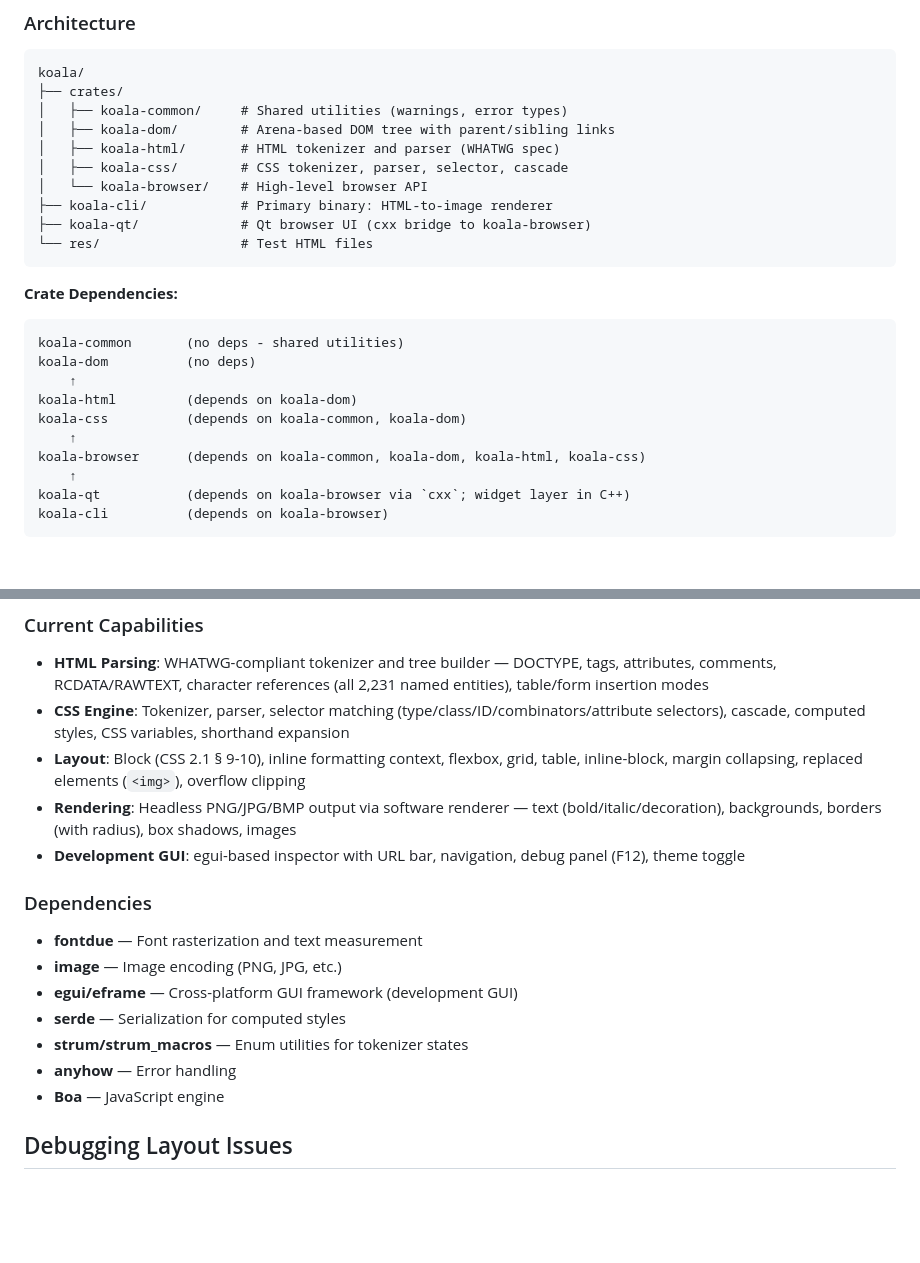
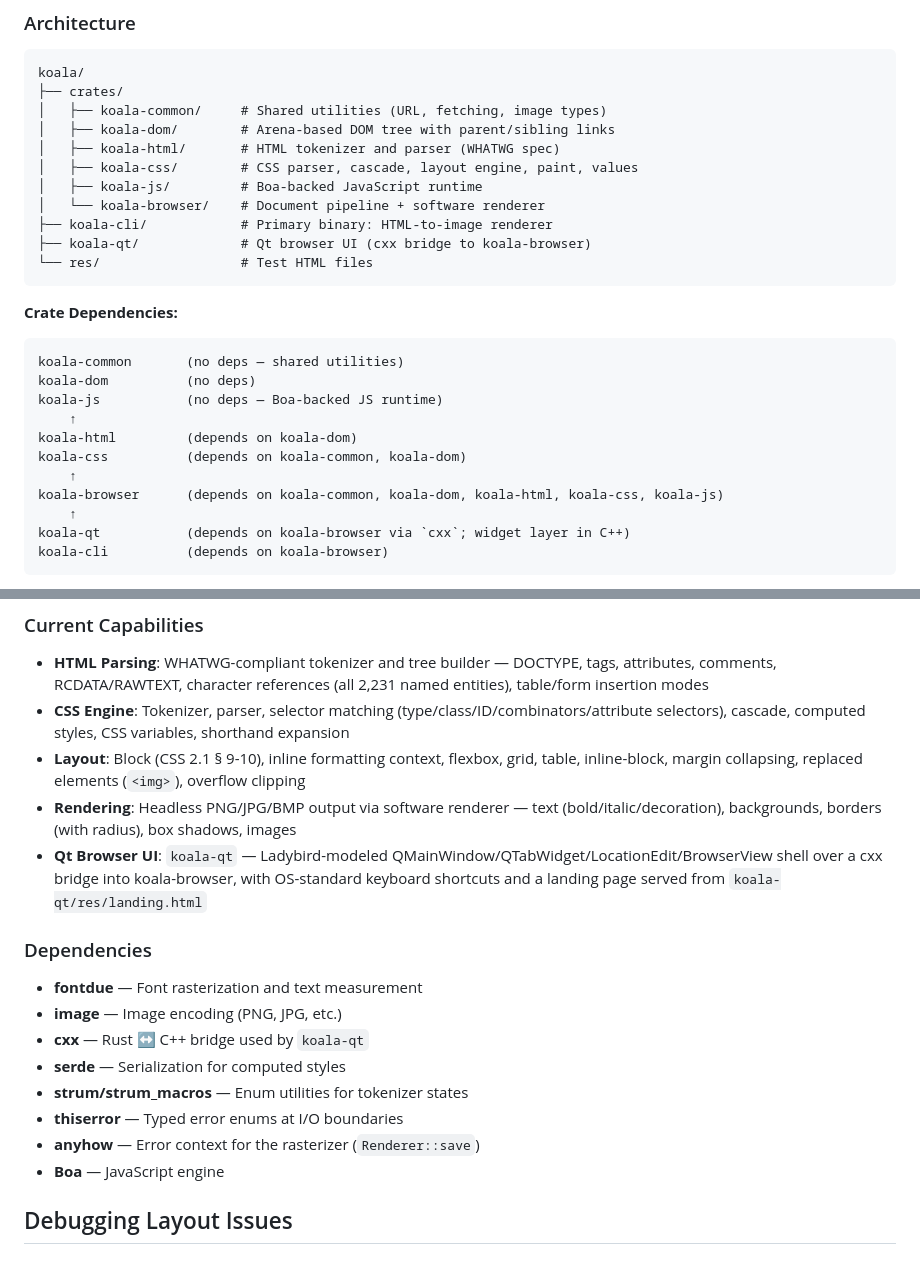
Before and after one commit to AlvinKuruvilla/koala, a Markdown page: CLAUDE.md, 2 parts joined by grey strips. Rendered like a GitHub page; blank space fills up the shorter version.

Commit message:
docs: refresh architecture tree and dependency list
Post-koala-gui removal cleanup flagged by the Alice review:

- Architecture tree was missing `koala-js/` and still described
  `koala-css` as just "tokenizer, parser, selector, cascade" —
  layout, paint, and style values also live there today
- `koala-css/` description updated to reflect the actual module
  contents (which the pending architecture refactor would split)
- Dependency graph updated to include `koala-js` and to show the
  edge from `koala-browser → koala-js`
- "Current Capabilities" section replaced the stale
  "Development GUI" bullet (egui-based koala-gui was deleted in
  b7b9b60) with a description of `koala-qt`
- Dependency list dropped `egui/eframe` (removed from the workspace)
  and added `cxx` and `thiserror` to match the actual Cargo.toml

Co-Authored-By: Claude Opus 4.6 (1M context) <noreply@anthropic.com>

````diff
--- a/CLAUDE.md
+++ b/CLAUDE.md
@@ -168,11 +168,12 @@ Focus on what you're working on *now*. Don't try to implement everything in one
 ```
 koala/
 ├── crates/
-│   ├── koala-common/     # Shared utilities (warnings, error types)
+│   ├── koala-common/     # Shared utilities (URL, fetching, image types)
 │   ├── koala-dom/        # Arena-based DOM tree with parent/sibling links
 │   ├── koala-html/       # HTML tokenizer and parser (WHATWG spec)
-│   ├── koala-css/        # CSS tokenizer, parser, selector, cascade
-│   └── koala-browser/    # High-level browser API
+│   ├── koala-css/        # CSS parser, cascade, layout engine, paint, values
+│   ├── koala-js/         # Boa-backed JavaScript runtime
+│   └── koala-browser/    # Document pipeline + software renderer
 ├── koala-cli/            # Primary binary: HTML-to-image renderer
 ├── koala-qt/             # Qt browser UI (cxx bridge to koala-browser)
 └── res/                  # Test HTML files
@@ -180,13 +181,14 @@ koala/
 
 **Crate Dependencies:**
 ```
-koala-common       (no deps - shared utilities)
+koala-common       (no deps — shared utilities)
 koala-dom          (no deps)
+koala-js           (no deps — Boa-backed JS runtime)
     ↑
 koala-html         (depends on koala-dom)
 koala-css          (depends on koala-common, koala-dom)
     ↑
-koala-browser      (depends on koala-common, koala-dom, koala-html, koala-css)
+koala-browser      (depends on koala-common, koala-dom, koala-html, koala-css, koala-js)
     ↑
 koala-qt           (depends on koala-browser via `cxx`; widget layer in C++)
 koala-cli          (depends on koala-browser)
@@ -211,16 +213,17 @@ The `DomTree` uses arena-based allocation with `NodeId` indices for O(1) travers
 - **CSS Engine**: Tokenizer, parser, selector matching (type/class/ID/combinators/attribute selectors), cascade, computed styles, CSS variables, shorthand expansion
 - **Layout**: Block (CSS 2.1 § 9-10), inline formatting context, flexbox, grid, table, inline-block, margin collapsing, replaced elements (`<img>`), overflow clipping
 - **Rendering**: Headless PNG/JPG/BMP output via software renderer — text (bold/italic/decoration), backgrounds, borders (with radius), box shadows, images
-- **Development GUI**: egui-based inspector with URL bar, navigation, debug panel (F12), theme toggle
+- **Qt Browser UI**: `koala-qt` — Ladybird-modeled QMainWindow/QTabWidget/LocationEdit/BrowserView shell over a cxx bridge into koala-browser, with OS-standard keyboard shortcuts and a landing page served from `koala-qt/res/landing.html`
 
 ### Dependencies
 
 - **fontdue** — Font rasterization and text measurement
 - **image** — Image encoding (PNG, JPG, etc.)
-- **egui/eframe** — Cross-platform GUI framework (development GUI)
+- **cxx** — Rust ↔ C++ bridge used by `koala-qt`
 - **serde** — Serialization for computed styles
 - **strum/strum_macros** — Enum utilities for tokenizer states
-- **anyhow** — Error handling
+- **thiserror** — Typed error enums at I/O boundaries
+- **anyhow** — Error context for the rasterizer (`Renderer::save`)
 - **Boa** — JavaScript engine
 
 ## Debugging Layout Issues
````
